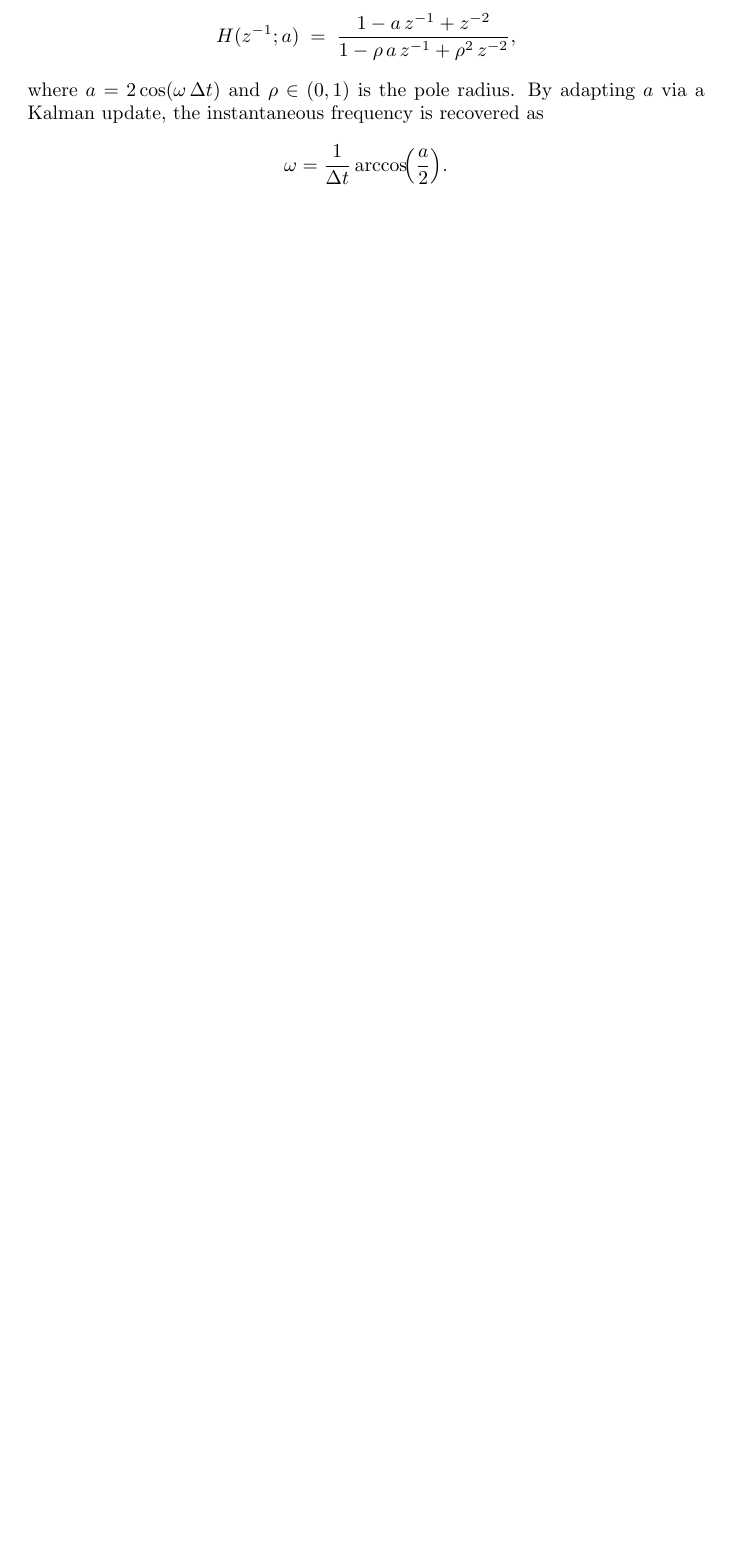
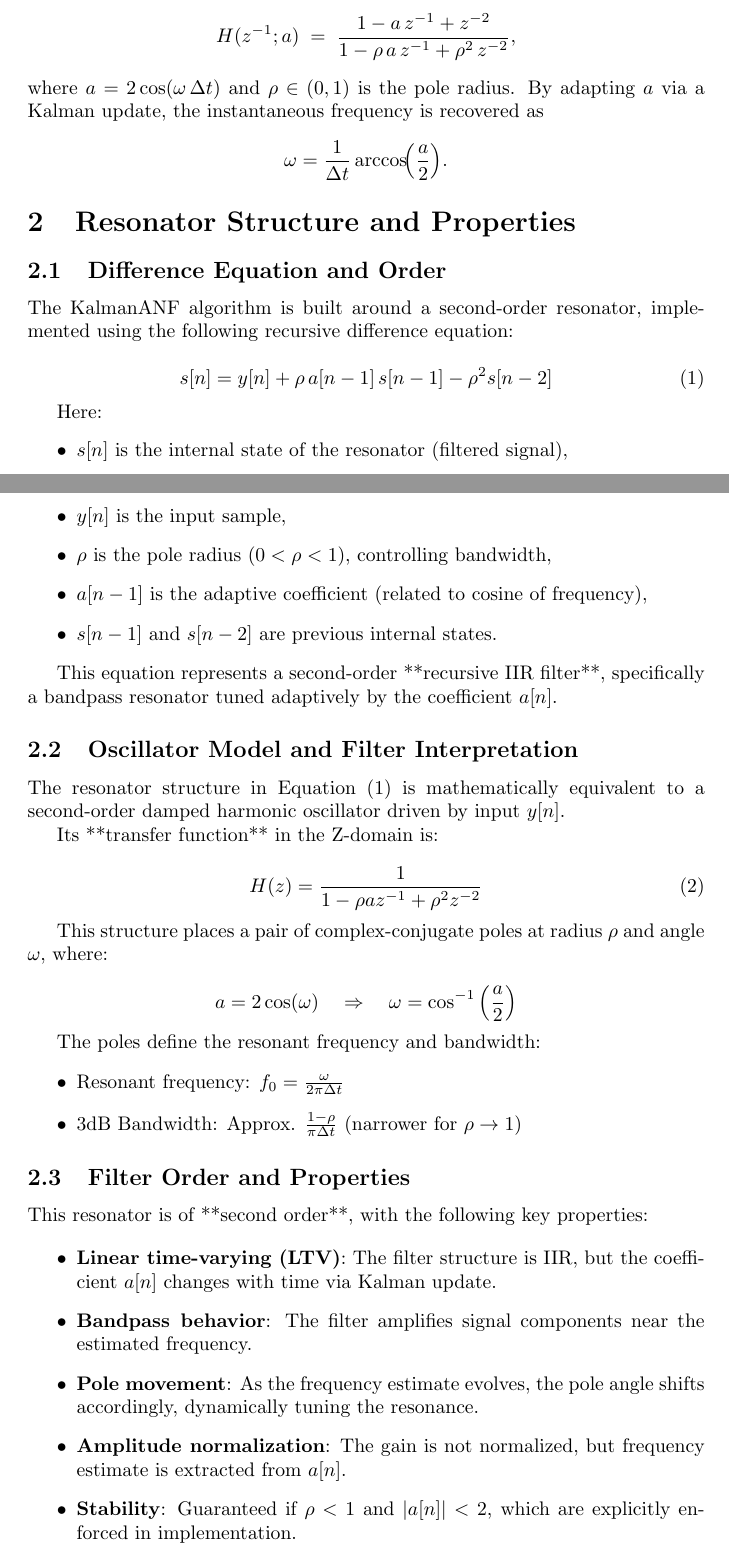
Before and after one commit to bareboat-necessities/bbn-wave-period-esp32, a LaTeX document (bbn_wave_freq_m5atomS3/doc/freq_tracking_adaptive_notch_kalman.tex): part of page 1 of 3 before the commit and two parts of pages 1 and 2 of 5 after it, the two joined at a grey line, cut so that both start at the same text, the shorter picture padded with empty space. Compiled offline with pdfLaTeX.

Commit message:
Update freq_tracking_adaptive_notch_kalman.tex

```diff
--- a/bbn_wave_freq_m5atomS3/doc/freq_tracking_adaptive_notch_kalman.tex
+++ b/bbn_wave_freq_m5atomS3/doc/freq_tracking_adaptive_notch_kalman.tex
@@ -31,3 +31,62 @@ where \(a = 2\cos(\omega\,\Delta t)\) and \(\rho\in(0,1)\) is the pole radius.
 \[
 \omega = \frac{1}{\Delta t}\arccos\!\Bigl(\frac{a}{2}\Bigr).
 \]
+
+\section{Resonator Structure and Properties}
+
+\subsection{Difference Equation and Order}
+
+The KalmanANF algorithm is built around a second-order resonator, implemented using the following recursive difference equation:
+
+\begin{equation}
+s[n] = y[n] + \rho\, a[n-1]\, s[n-1] - \rho^2 s[n-2]
+\label{eq:resonator}
+\end{equation}
+
+Here:
+\begin{itemize}
+    \item $s[n]$ is the internal state of the resonator (filtered signal),
+    \item $y[n]$ is the input sample,
+    \item $\rho$ is the pole radius ($0 < \rho < 1$), controlling bandwidth,
+    \item $a[n-1]$ is the adaptive coefficient (related to cosine of frequency),
+    \item $s[n-1]$ and $s[n-2]$ are previous internal states.
+\end{itemize}
+
+This equation represents a second-order **recursive IIR filter**, specifically a bandpass resonator tuned adaptively by the coefficient $a[n]$.
+
+\subsection{Oscillator Model and Filter Interpretation}
+
+The resonator structure in Equation~\eqref{eq:resonator} is mathematically equivalent to a second-order damped harmonic oscillator driven by input $y[n]$.
+
+Its **transfer function** in the Z-domain is:
+
+\begin{equation}
+H(z) = \frac{1}{1 - \rho a z^{-1} + \rho^2 z^{-2}}
+\label{eq:resonator_tf}
+\end{equation}
+
+This structure places a pair of complex-conjugate poles at radius $\rho$ and angle $\omega$, where:
+
+\[
+a = 2\cos(\omega)
+\quad \Rightarrow \quad
+\omega = \cos^{-1}\left(\frac{a}{2}\right)
+\]
+
+The poles define the resonant frequency and bandwidth:
+\begin{itemize}
+    \item Resonant frequency: $f_0 = \frac{\omega}{2\pi\Delta t}$
+    \item 3dB Bandwidth: Approx. $\frac{1 - \rho}{\pi \Delta t}$ (narrower for $\rho \to 1$)
+\end{itemize}
+
+\subsection{Filter Order and Properties}
+
+This resonator is of **second order**, with the following key properties:
+
+\begin{itemize}
+    \item \textbf{Linear time-varying (LTV)}: The filter structure is IIR, but the coefficient $a[n]$ changes with time via Kalman update.
+    \item \textbf{Bandpass behavior}: The filter amplifies signal components near the estimated frequency.
+    \item \textbf{Pole movement}: As the frequency estimate evolves, the pole angle shifts accordingly, dynamically tuning the resonance.
+    \item \textbf{Amplitude normalization}: The gain is not normalized, but frequency estimate is extracted from $a[n]$.
+    \item \textbf{Stability}: Guaranteed if $\rho < 1$ and $|a[n]| < 2$, which are explicitly enforced in implementation.
+\end{itemize}
```
Also changed, not shown: bbn_wave_freq_m5atomS3/doc/freq_tracking_adaptive_notch_kalman.tex (21 more changed lines).
